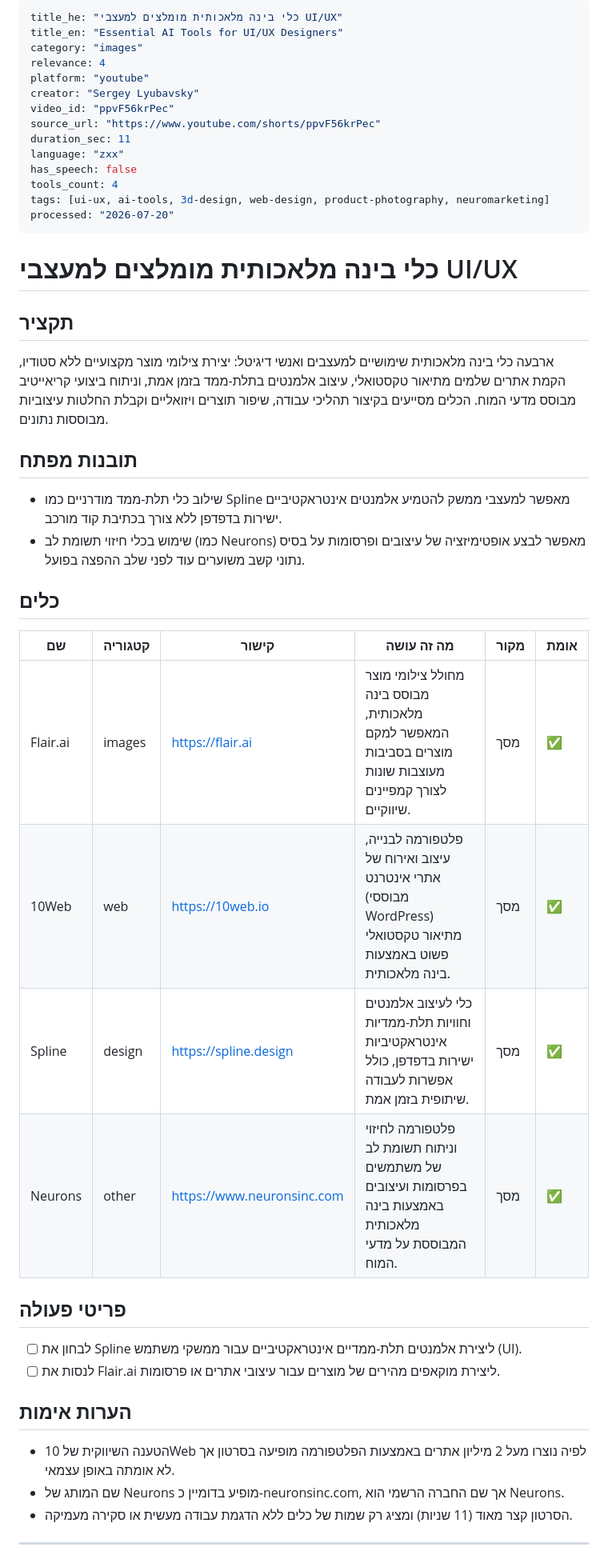
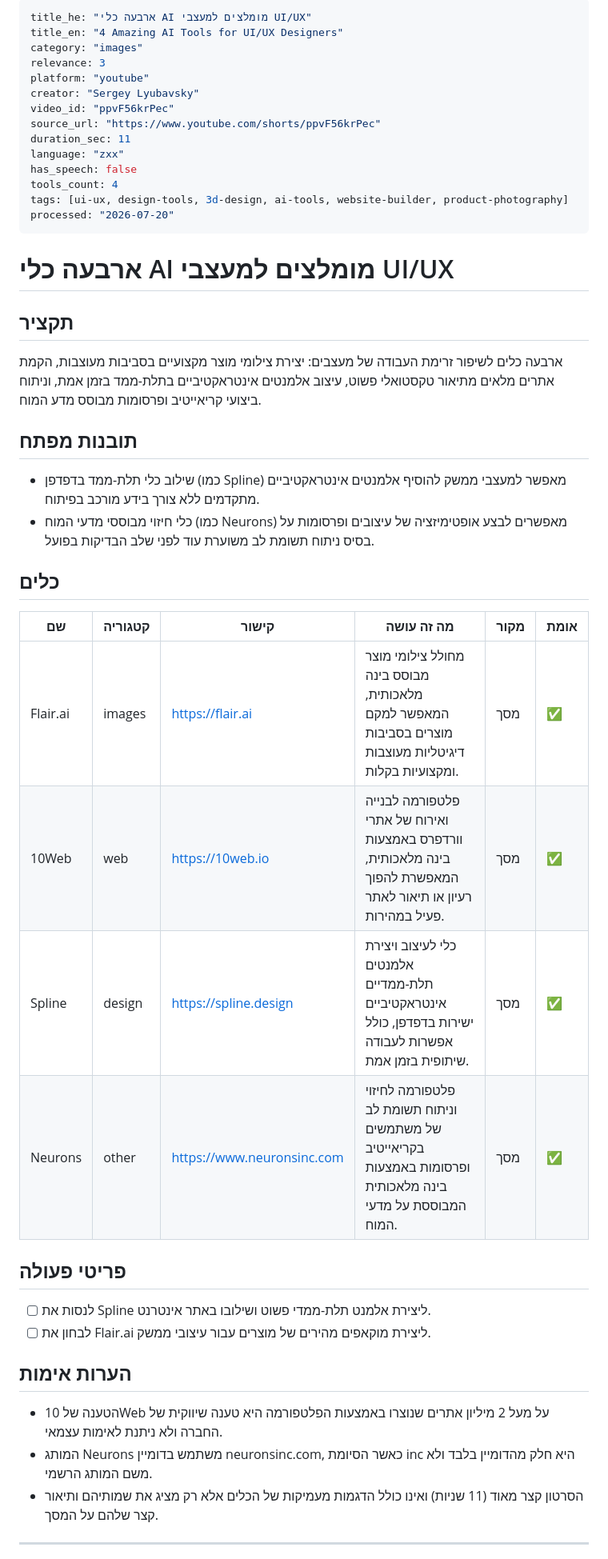
Before and after one commit to dartaryan/toki-bot, a Markdown page: notes/images/2026-07-20-essential-ai-tools-for-ui-ux-designers.md, the part around one of its changes. Shown at 80% size. Rendered like a GitHub page.

Commit message:
Update: 4 Amazing AI Tools for UI/UX Designers

```diff
--- a/notes/images/2026-07-20-essential-ai-tools-for-ui-ux-designers.md
+++ b/notes/images/2026-07-20-essential-ai-tools-for-ui-ux-designers.md
@@ -1,8 +1,8 @@
 ---
-title_he: "כלי בינה מלאכותית מומלצים למעצבי UI/UX"
-title_en: "Essential AI Tools for UI/UX Designers"
+title_he: "ארבעה כלי AI מומלצים למעצבי UI/UX"
+title_en: "4 Amazing AI Tools for UI/UX Designers"
 category: "images"
-relevance: 4
+relevance: 3
 platform: "youtube"
 creator: "Sergey Lyubavsky"
 video_id: "ppvF56krPec"
@@ -11,40 +11,40 @@ duration_sec: 11
 language: "zxx"
 has_speech: false
 tools_count: 4
-tags: [ui-ux, ai-tools, 3d-design, web-design, product-photography, neuromarketing]
+tags: [ui-ux, design-tools, 3d-design, ai-tools, website-builder, product-photography]
 processed: "2026-07-20"
 ---
 
-# כלי בינה מלאכותית מומלצים למעצבי UI/UX
+# ארבעה כלי AI מומלצים למעצבי UI/UX
 
 ## תקציר
 
-ארבעה כלי בינה מלאכותית שימושיים למעצבים ואנשי דיגיטל: יצירת צילומי מוצר מקצועיים ללא סטודיו, הקמת אתרים שלמים מתיאור טקסטואלי, עיצוב אלמנטים בתלת-ממד בזמן אמת, וניתוח ביצועי קריאייטיב מבוסס מדעי המוח. הכלים מסייעים בקיצור תהליכי עבודה, שיפור תוצרים ויזואליים וקבלת החלטות עיצוביות מבוססות נתונים.
+ארבעה כלים לשיפור זרימת העבודה של מעצבים: יצירת צילומי מוצר מקצועיים בסביבות מעוצבות, הקמת אתרים מלאים מתיאור טקסטואלי פשוט, עיצוב אלמנטים אינטראקטיביים בתלת-ממד בזמן אמת, וניתוח ביצועי קריאייטיב ופרסומות מבוסס מדע המוח.
 
 ## תובנות מפתח
 
-- שילוב כלי תלת-ממד מודרניים כמו Spline מאפשר למעצבי ממשק להטמיע אלמנטים אינטראקטיביים ישירות בדפדפן ללא צורך בכתיבת קוד מורכב.
-- שימוש בכלי חיזוי תשומת לב (כמו Neurons) מאפשר לבצע אופטימיזציה של עיצובים ופרסומות על בסיס נתוני קשב משוערים עוד לפני שלב ההפצה בפועל.
+- שילוב כלי תלת-ממד בדפדפן (כמו Spline) מאפשר למעצבי ממשק להוסיף אלמנטים אינטראקטיביים מתקדמים ללא צורך בידע מורכב בפיתוח.
+- כלי חיזוי מבוססי מדעי המוח (כמו Neurons) מאפשרים לבצע אופטימיזציה של עיצובים ופרסומות על בסיס ניתוח תשומת לב משוערת עוד לפני שלב הבדיקות בפועל.
 
 ## כלים
 
 | שם | קטגוריה | קישור | מה זה עושה | מקור | אומת |
 |---|---|---|---|---|---|
-| Flair.ai | images | https://flair.ai | מחולל צילומי מוצר מבוסס בינה מלאכותית, המאפשר למקם מוצרים בסביבות מעוצבות שונות לצורך קמפיינים שיווקיים. | מסך | ✅ |
-| 10Web | web | https://10web.io | פלטפורמה לבנייה, עיצוב ואירוח של אתרי אינטרנט (מבוססי WordPress) מתיאור טקסטואלי פשוט באמצעות בינה מלאכותית. | מסך | ✅ |
-| Spline | design | https://spline.design | כלי לעיצוב אלמנטים וחוויות תלת-ממדיות אינטראקטיביות ישירות בדפדפן, כולל אפשרות לעבודה שיתופית בזמן אמת. | מסך | ✅ |
-| Neurons | other | https://www.neuronsinc.com | פלטפורמה לחיזוי וניתוח תשומת לב של משתמשים בפרסומות ועיצובים באמצעות בינה מלאכותית המבוססת על מדעי המוח. | מסך | ✅ |
+| Flair.ai | images | https://flair.ai | מחולל צילומי מוצר מבוסס בינה מלאכותית, המאפשר למקם מוצרים בסביבות דיגיטליות מעוצבות ומקצועיות בקלות. | מסך | ✅ |
+| 10Web | web | https://10web.io | פלטפורמה לבנייה ואירוח של אתרי וורדפרס באמצעות בינה מלאכותית, המאפשרת להפוך רעיון או תיאור לאתר פעיל במהירות. | מסך | ✅ |
+| Spline | design | https://spline.design | כלי לעיצוב ויצירת אלמנטים תלת-ממדיים אינטראקטיביים ישירות בדפדפן, כולל אפשרות לעבודה שיתופית בזמן אמת. | מסך | ✅ |
+| Neurons | other | https://www.neuronsinc.com | פלטפורמה לחיזוי וניתוח תשומת לב של משתמשים בקריאייטיב ופרסומות באמצעות בינה מלאכותית המבוססת על מדעי המוח. | מסך | ✅ |
 
 ## פריטי פעולה
 
-- [ ] לבחון את Spline ליצירת אלמנטים תלת-ממדיים אינטראקטיביים עבור ממשקי משתמש (UI).
-- [ ] לנסות את Flair.ai ליצירת מוקאפים מהירים של מוצרים עבור עיצובי אתרים או פרסומות.
+- [ ] לנסות את Spline ליצירת אלמנט תלת-ממדי פשוט ושילובו באתר אינטרנט.
+- [ ] לבחון את Flair.ai ליצירת מוקאפים מהירים של מוצרים עבור עיצובי ממשק.
 
 ## הערות אימות
 
-- הטענה השיווקית של 10Web לפיה נוצרו מעל 2 מיליון אתרים באמצעות הפלטפורמה מופיעה בסרטון אך לא אומתה באופן עצמאי.
-- שם המותג של Neurons מופיע בדומיין כ-neuronsinc.com, אך שם החברה הרשמי הוא Neurons.
-- הסרטון קצר מאוד (11 שניות) ומציג רק שמות של כלים ללא הדגמת עבודה מעשית או סקירה מעמיקה.
+- הטענה של 10Web על מעל 2 מיליון אתרים שנוצרו באמצעות הפלטפורמה היא טענה שיווקית של החברה ולא ניתנת לאימות עצמאי.
+- המותג Neurons משתמש בדומיין neuronsinc.com, כאשר הסיומת inc היא חלק מהדומיין בלבד ולא משם המותג הרשמי.
+- הסרטון קצר מאוד (11 שניות) ואינו כולל הדגמות מעמיקות של הכלים אלא רק מציג את שמותיהם ותיאור קצר שלהם על המסך.
 
 ---
 
```
Also changed, not shown: other parts of notes/images/2026-07-20-essential-ai-tools-for-ui-ux-designers.md (+1 -1 lines).
